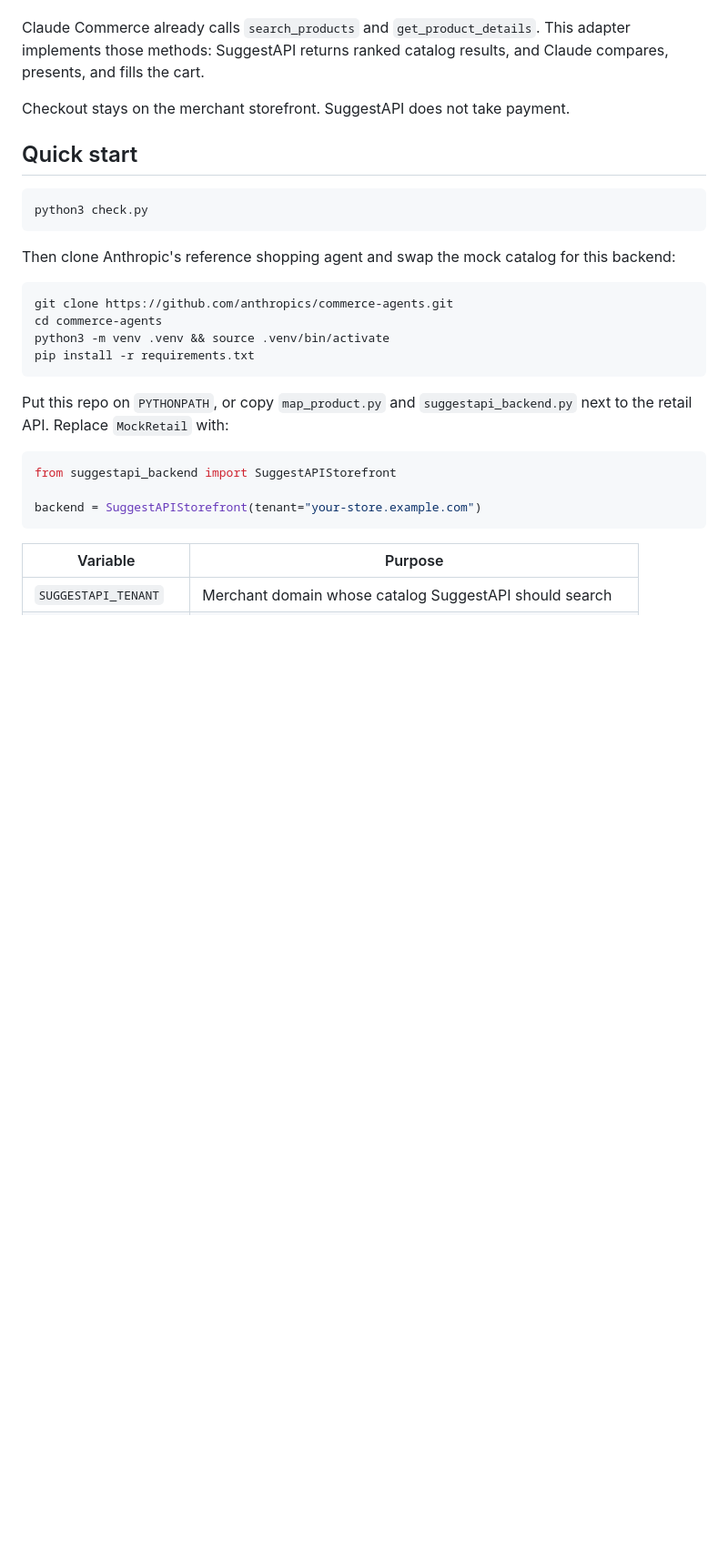
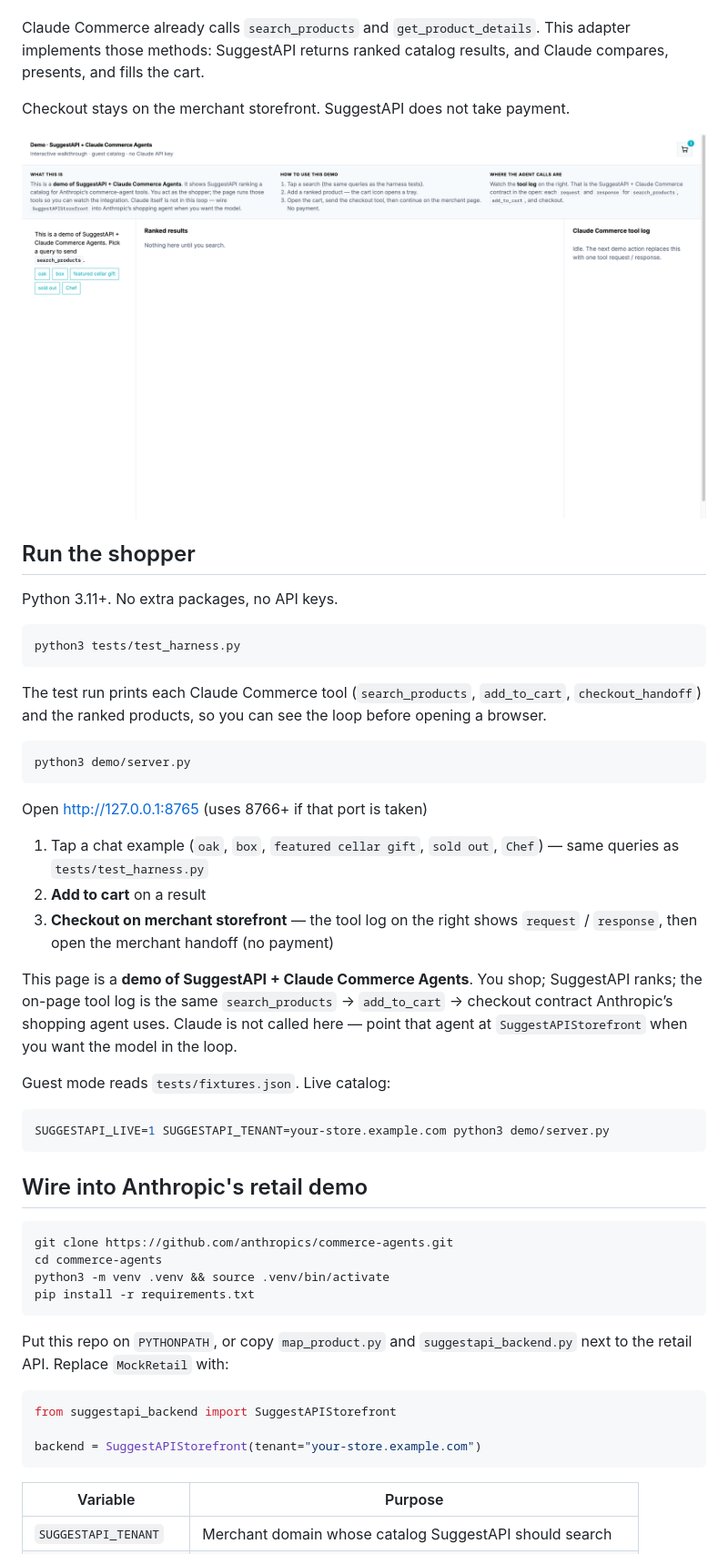
Before and after one commit to suggestapi/suggestapi-claude-commerce-agents, a Markdown page: README.md, the part around the change printed below. Shown: that part at 91% size. GitHub-like rendering; pictures changed too: demo/shopper.png (added); blank space fills up the shorter version.

Commit message:
feat: add shopper demo with visible catalog tool traces
Ship a guest-catalog harness and browser demo so SuggestAPI ranking and Claude Commerce checkout handoff can be inspected without an LLM.

````diff
--- a/README.md
+++ b/README.md
@@ -6,13 +6,37 @@ Claude Commerce already calls `search_products` and `get_product_details`. This
 
 Checkout stays on the merchant storefront. SuggestAPI does not take payment.
 
-## Quick start
+![Demo of SuggestAPI + Claude Commerce Agents](demo/shopper.png)
+
+## Run the shopper
+
+Python 3.11+. No extra packages, no API keys.
 
 ```bash
-python3 check.py
+python3 tests/test_harness.py
 ```
 
-Then clone Anthropic's reference shopping agent and swap the mock catalog for this backend:
+The test run prints each Claude Commerce tool (`search_products`, `add_to_cart`, `checkout_handoff`) and the ranked products, so you can see the loop before opening a browser.
+
+```bash
+python3 demo/server.py
+```
+
+Open http://127.0.0.1:8765 (uses 8766+ if that port is taken)
+
+1. Tap a chat example (`oak`, `box`, `featured cellar gift`, `sold out`, `Chef`) — same queries as `tests/test_harness.py`
+2. **Add to cart** on a result
+3. **Checkout on merchant storefront** — the tool log on the right shows `request` / `response`, then open the merchant handoff (no payment)
+
+This page is a **demo of SuggestAPI + Claude Commerce Agents**. You shop; SuggestAPI ranks; the on-page tool log is the same `search_products` → `add_to_cart` → checkout contract Anthropic’s shopping agent uses. Claude is not called here — point that agent at `SuggestAPIStorefront` when you want the model in the loop.
+
+Guest mode reads `tests/fixtures.json`. Live catalog:
+
+```bash
+SUGGESTAPI_LIVE=1 SUGGESTAPI_TENANT=your-store.example.com python3 demo/server.py
+```
+
+## Wire into Anthropic's retail demo
 
 ```bash
 git clone https://github.com/anthropics/commerce-agents.git
````
Also changed, not shown: other parts of README.md (+2 -5 lines), 11 other files.
